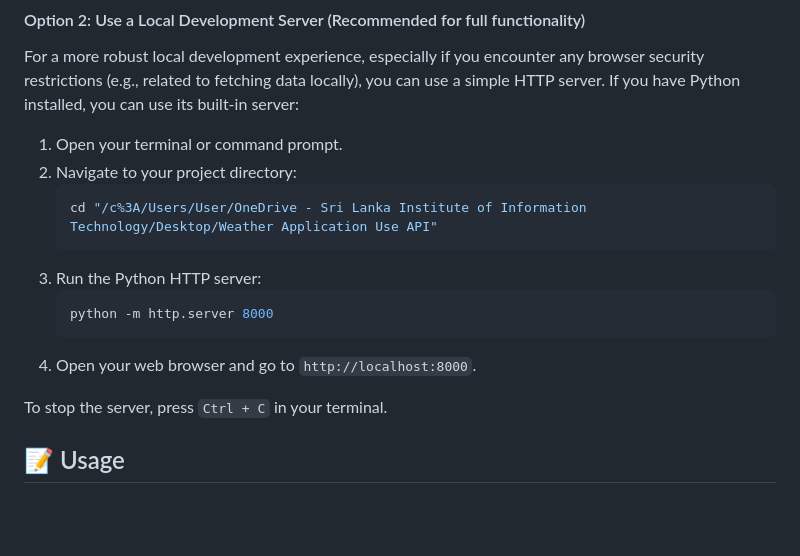
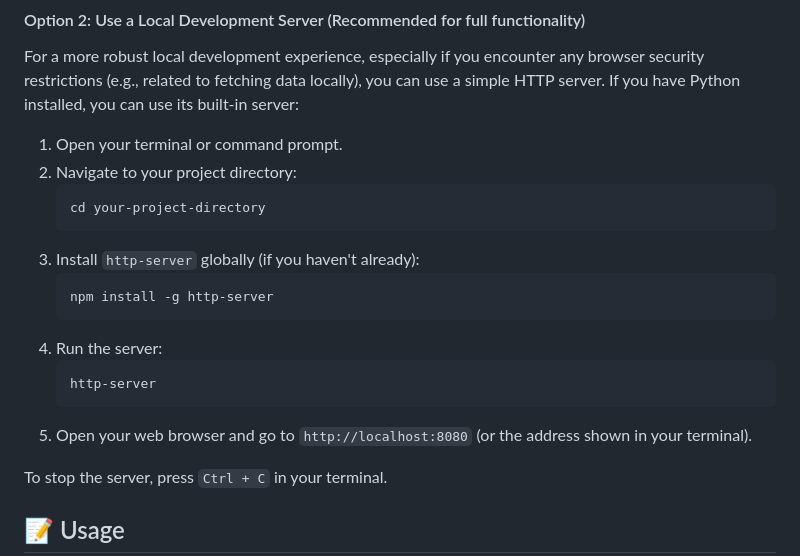
Before and after one commit to it21053450/weather-reporter-application, a Markdown page: README.md, the part around the change. Rendered like a GitHub page; blank space fills up the shorter version.

````diff
--- a/README.md
+++ b/README.md
@@ -55,13 +55,17 @@ For a more robust local development experience, especially if you encounter any
 1.  Open your terminal or command prompt.
 2.  Navigate to your project directory:
     ```bash
-    cd "/c%3A/Users/User/OneDrive - Sri Lanka Institute of Information Technology/Desktop/Weather Application Use API"
+    cd your-project-directory
     ```
-3.  Run the Python HTTP server:
+3.  Install `http-server` globally (if you haven't already):
     ```bash
-    python -m http.server 8000
+    npm install -g http-server
     ```
-4.  Open your web browser and go to `http://localhost:8000`.
+4.  Run the server:
+    ```bash
+    http-server
+    ```
+5.  Open your web browser and go to `http://localhost:8080` (or the address shown in your terminal).
 
 To stop the server, press `Ctrl + C` in your terminal.
 
````
